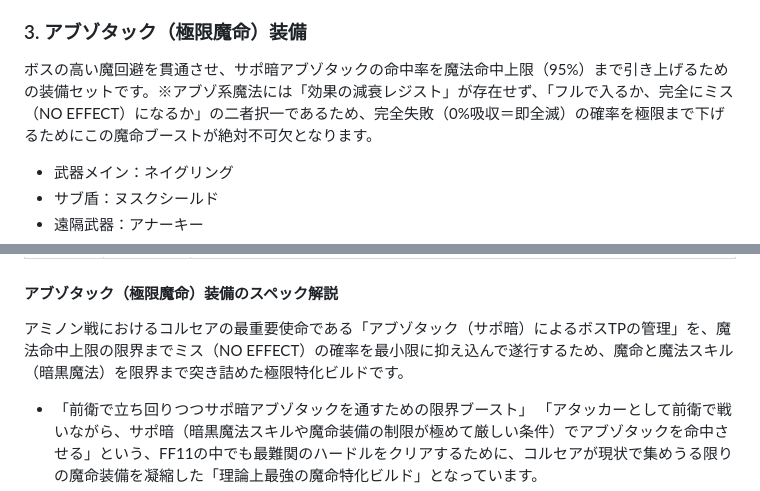
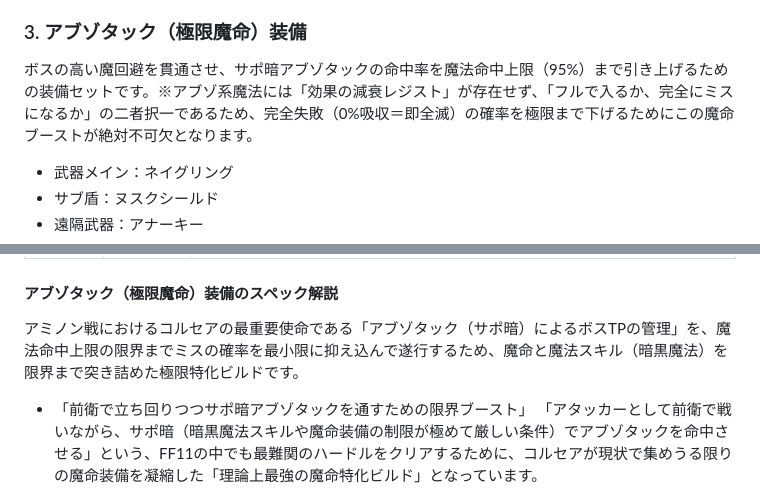
Before and after one commit to Yuuchin-FF11/Yuuchin-RNG-COL, a Markdown page: articles/sortie_corsair_aminon.md, 2 parts joined by grey strips. GitHub-like rendering; folded sections open.

Commit message:
Remove redundant English phrase 'NO EFFECT' from Japanese Corsair guide

```diff
--- a/articles/sortie_corsair_aminon.md
+++ b/articles/sortie_corsair_aminon.md
@@ -292,7 +292,7 @@
 
 
 ### 3. アブゾタック（極限魔命）装備
-ボスの高い魔回避を貫通させ、サポ暗アブゾタックの命中率を魔法命中上限（95%）まで引き上げるための装備セットです。※アブゾ系魔法には「効果の減衰レジスト」が存在せず、「フルで入るか、完全にミス（NO EFFECT）になるか」の二者択一であるため、完全失敗（0%吸収＝即全滅）の確率を極限まで下げるためにこの魔命ブーストが絶対不可欠となります。
+ボスの高い魔回避を貫通させ、サポ暗アブゾタックの命中率を魔法命中上限（95%）まで引き上げるための装備セットです。※アブゾ系魔法には「効果の減衰レジスト」が存在せず、「フルで入るか、完全にミスになるか」の二者択一であるため、完全失敗（0%吸収＝即全滅）の確率を極限まで下げるためにこの魔命ブーストが絶対不可欠となります。
 
 * 武器メイン：ネイグリング
 * サブ盾：ヌスクシールド
@@ -315,7 +315,7 @@
 
 #### アブゾタック（極限魔命）装備のスペック解説
 
-アミノン戦におけるコルセアの最重要使命である「アブゾタック（サポ暗）によるボスTPの管理」を、魔法命中上限の限界までミス（NO EFFECT）の確率を最小限に抑え込んで遂行するため、魔命と魔法スキル（暗黒魔法）を限界まで突き詰めた極限特化ビルドです。
+アミノン戦におけるコルセアの最重要使命である「アブゾタック（サポ暗）によるボスTPの管理」を、魔法命中上限の限界までミスの確率を最小限に抑え込んで遂行するため、魔命と魔法スキル（暗黒魔法）を限界まで突き詰めた極限特化ビルドです。
 
 *   「前衛で立ち回りつつサポ暗アブゾタックを通すための限界ブースト」
     「アタッカーとして前衛で戦いながら、サポ暗（暗黒魔法スキルや魔命装備の制限が極めて厳しい条件）でアブゾタックを命中させる」という、FF11の中でも最難関のハードルをクリアするために、コルセアが現状で集めうる限りの魔命装備を凝縮した「理論上最強の魔命特化ビルド」となっています。
```
